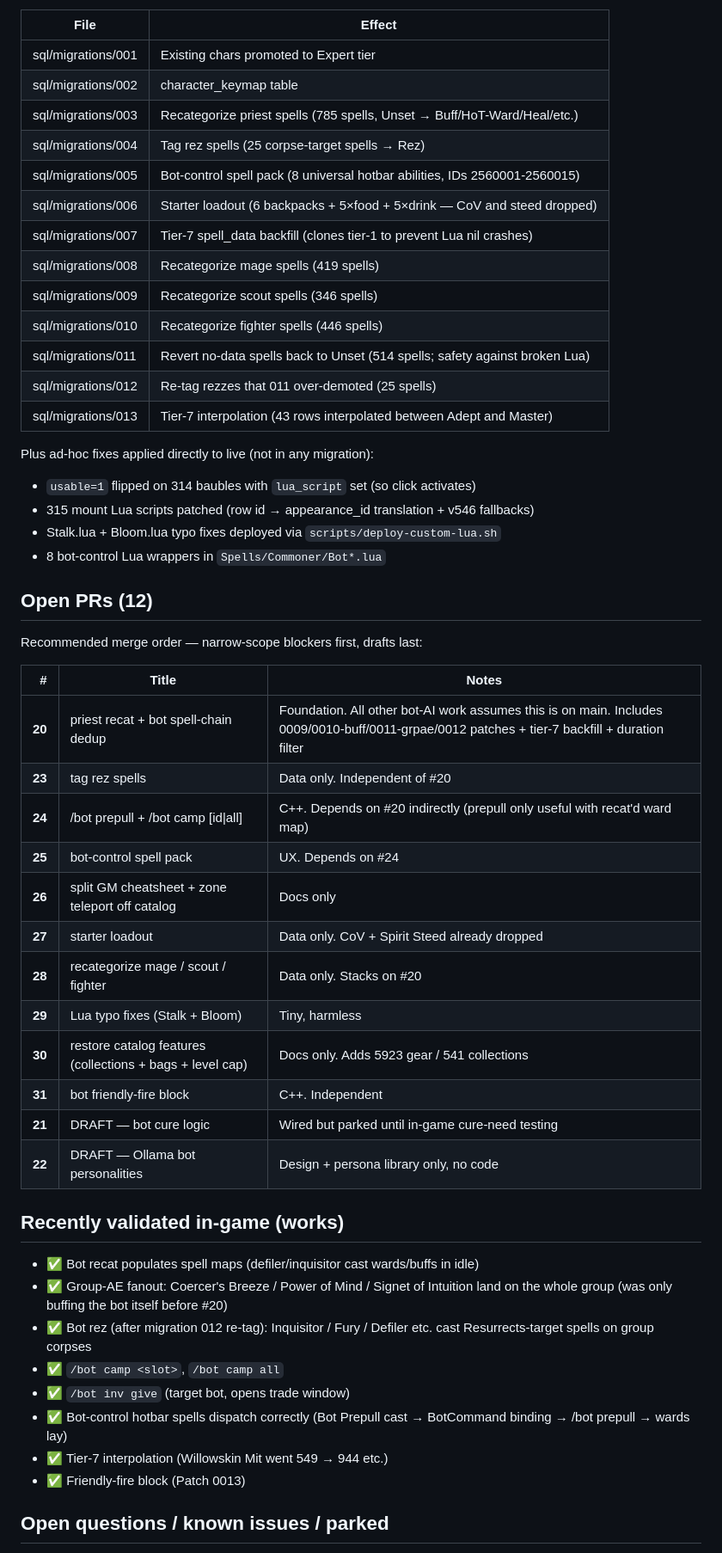
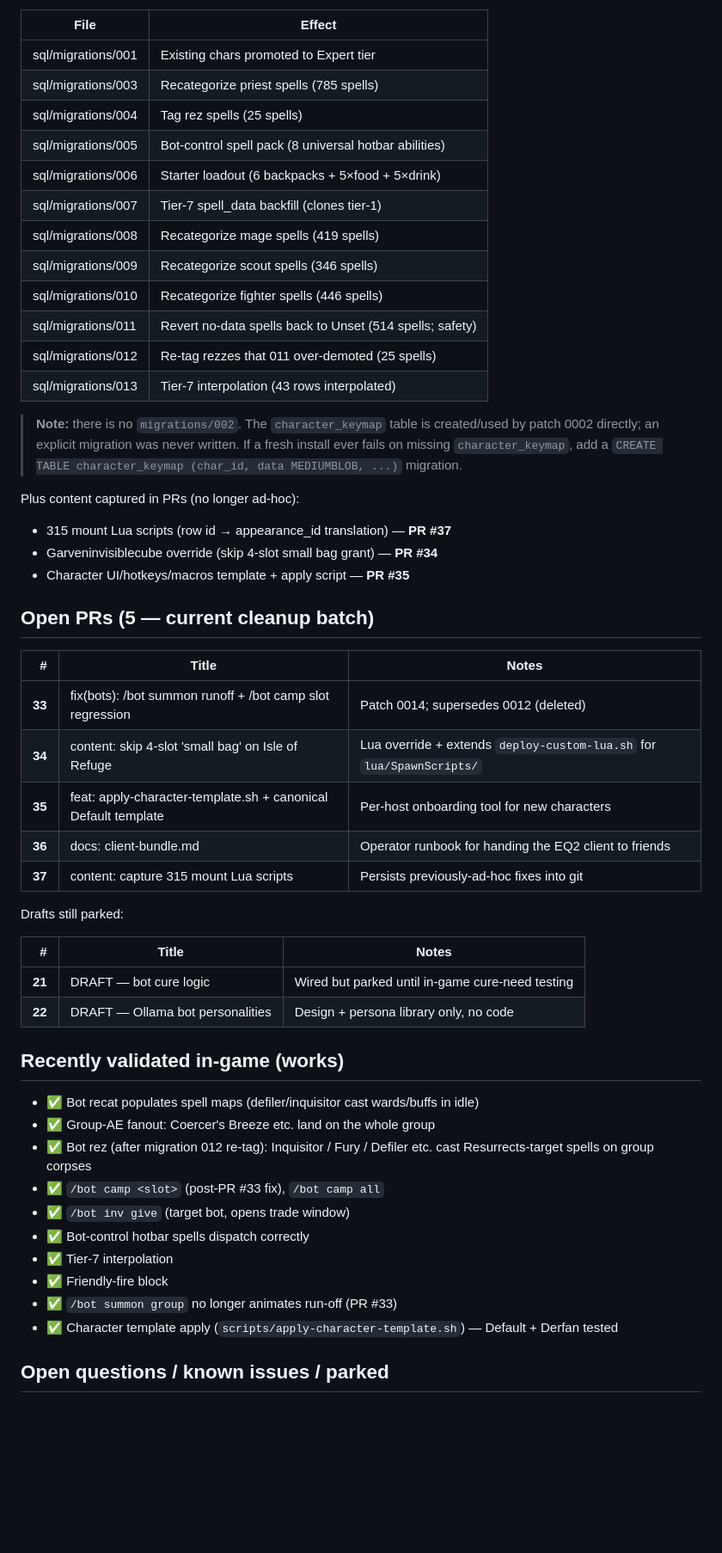
Before and after one commit to jsbake2/eq2emu, a Markdown page: docs/session-state.md, the part around one of its changes. Shown at 86% size. Drawn GitHub-style; blank space fills up the shorter version.

```diff
--- a/docs/session-state.md
+++ b/docs/session-state.md
@@ -65,54 +76,58 @@ DB migrations applied to live:
 | File | Effect |
 |---|---|
 | sql/migrations/001 | Existing chars promoted to Expert tier |
-| sql/migrations/002 | character_keymap table |
-| sql/migrations/003 | Recategorize priest spells (785 spells, Unset → Buff/HoT-Ward/Heal/etc.) |
-| sql/migrations/004 | Tag rez spells (25 corpse-target spells → Rez) |
-| sql/migrations/005 | Bot-control spell pack (8 universal hotbar abilities, IDs 2560001-2560015) |
-| sql/migrations/006 | Starter loadout (6 backpacks + 5×food + 5×drink — CoV and steed dropped) |
-| sql/migrations/007 | Tier-7 spell_data backfill (clones tier-1 to prevent Lua nil crashes) |
+| sql/migrations/003 | Recategorize priest spells (785 spells) |
+| sql/migrations/004 | Tag rez spells (25 spells) |
+| sql/migrations/005 | Bot-control spell pack (8 universal hotbar abilities) |
+| sql/migrations/006 | Starter loadout (6 backpacks + 5×food + 5×drink) |
+| sql/migrations/007 | Tier-7 spell_data backfill (clones tier-1) |
 | sql/migrations/008 | Recategorize mage spells (419 spells) |
 | sql/migrations/009 | Recategorize scout spells (346 spells) |
 | sql/migrations/010 | Recategorize fighter spells (446 spells) |
-| sql/migrations/011 | Revert no-data spells back to Unset (514 spells; safety against broken Lua) |
+| sql/migrations/011 | Revert no-data spells back to Unset (514 spells; safety) |
 | sql/migrations/012 | Re-tag rezzes that 011 over-demoted (25 spells) |
-| sql/migrations/013 | Tier-7 interpolation (43 rows interpolated between Adept and Master) |
+| sql/migrations/013 | Tier-7 interpolation (43 rows interpolated) |
 
-Plus ad-hoc fixes applied directly to live (not in any migration):
-- `usable=1` flipped on 314 baubles with `lua_script` set (so click activates)
-- 315 mount Lua scripts patched (row id → appearance_id translation + v546 fallbacks)
-- Stalk.lua + Bloom.lua typo fixes deployed via `scripts/deploy-custom-lua.sh`
-- 8 bot-control Lua wrappers in `Spells/Commoner/Bot*.lua`
+> **Note:** there is no `migrations/002`. The `character_keymap` table is
+> created/used by patch 0002 directly; an explicit migration was never
+> written. If a fresh install ever fails on missing `character_keymap`,
+> add a `CREATE TABLE character_keymap (char_id, data MEDIUMBLOB, ...)`
+> migration.
 
-## Open PRs (12)
+Plus content captured in PRs (no longer ad-hoc):
+- 315 mount Lua scripts (row id → appearance_id translation) — **PR #37**
+- Garveninvisiblecube override (skip 4-slot small bag grant) — **PR #34**
+- Character UI/hotkeys/macros template + apply script — **PR #35**
 
-Recommended merge order — narrow-scope blockers first, drafts last:
+## Open PRs (5 — current cleanup batch)
 
 | # | Title | Notes |
 |---:|---|---|
-| **20** | priest recat + bot spell-chain dedup | Foundation. All other bot-AI work assumes this is on main. Includes 0009/0010-buff/0011-grpae/0012 patches + tier-7 backfill + duration filter |
-| **23** | tag rez spells | Data only. Independent of #20 |
-| **24** | /bot prepull + /bot camp [id\|all] | C++. Depends on #20 indirectly (prepull only useful with recat'd ward map) |
-| **25** | bot-control spell pack | UX. Depends on #24 |
-| **26** | split GM cheatsheet + zone teleport off catalog | Docs only |
-| **27** | starter loadout | Data only. CoV + Spirit Steed already dropped |
-| **28** | recategorize mage / scout / fighter | Data only. Stacks on #20 |
-| **29** | Lua typo fixes (Stalk + Bloom) | Tiny, harmless |
-| **30** | restore catalog features (collections + bags + level cap) | Docs only. Adds 5923 gear / 541 collections |
-| **31** | bot friendly-fire block | C++. Independent |
+| **33** | fix(bots): /bot summon runoff + /bot camp slot regression | Patch 0014; supersedes 0012 (deleted) |
+| **34** | content: skip 4-slot 'small bag' on Isle of Refuge | Lua override + extends `deploy-custom-lua.sh` for `lua/SpawnScripts/` |
+| **35** | feat: apply-character-template.sh + canonical Default template | Per-host onboarding tool for new characters |
+| **36** | docs: client-bundle.md | Operator runbook for handing the EQ2 client to friends |
+| **37** | content: capture 315 mount Lua scripts | Persists previously-ad-hoc fixes into git |
+
+Drafts still parked:
+
+| # | Title | Notes |
+|---:|---|---|
 | **21** | DRAFT — bot cure logic | Wired but parked until in-game cure-need testing |
 | **22** | DRAFT — Ollama bot personalities | Design + persona library only, no code |
 
 ## Recently validated in-game (works)
 
 - ✅ Bot recat populates spell maps (defiler/inquisitor cast wards/buffs in idle)
-- ✅ Group-AE fanout: Coercer's Breeze / Power of Mind / Signet of Intuition land on the whole group (was only buffing the bot itself before #20)
+- ✅ Group-AE fanout: Coercer's Breeze etc. land on the whole group
 - ✅ Bot rez (after migration 012 re-tag): Inquisitor / Fury / Defiler etc. cast Resurrects-target spells on group corpses
-- ✅ `/bot camp <slot>`, `/bot camp all`
+- ✅ `/bot camp <slot>` (post-PR #33 fix), `/bot camp all`
 - ✅ `/bot inv give` (target bot, opens trade window)
-- ✅ Bot-control hotbar spells dispatch correctly (Bot Prepull cast → BotCommand binding → /bot prepull → wards lay)
-- ✅ Tier-7 interpolation (Willowskin Mit went 549 → 944 etc.)
-- ✅ Friendly-fire block (Patch 0013)
+- ✅ Bot-control hotbar spells dispatch correctly
+- ✅ Tier-7 interpolation
+- ✅ Friendly-fire block
+- ✅ `/bot summon group` no longer animates run-off (PR #33)
+- ✅ Character template apply (`scripts/apply-character-template.sh`) — Default + Derfan tested
 
 ## Open questions / known issues / parked
 
```
Also changed, not shown: other parts of docs/session-state.md (+44 -47 lines).
